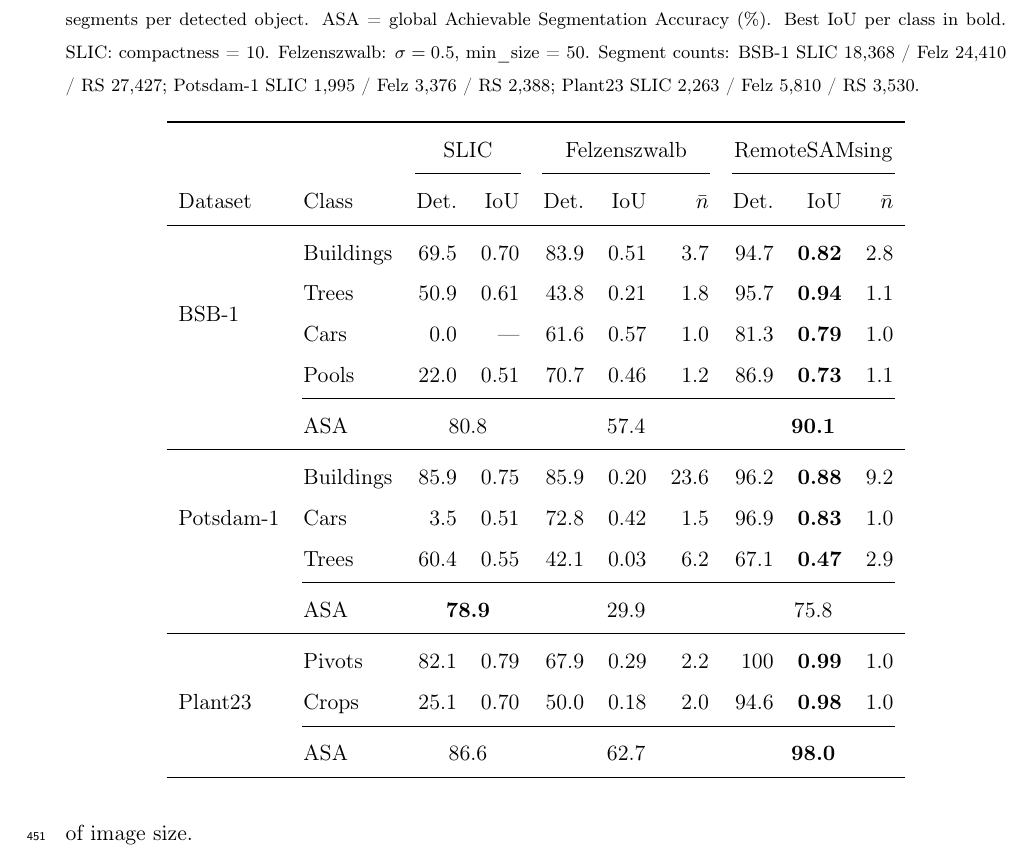
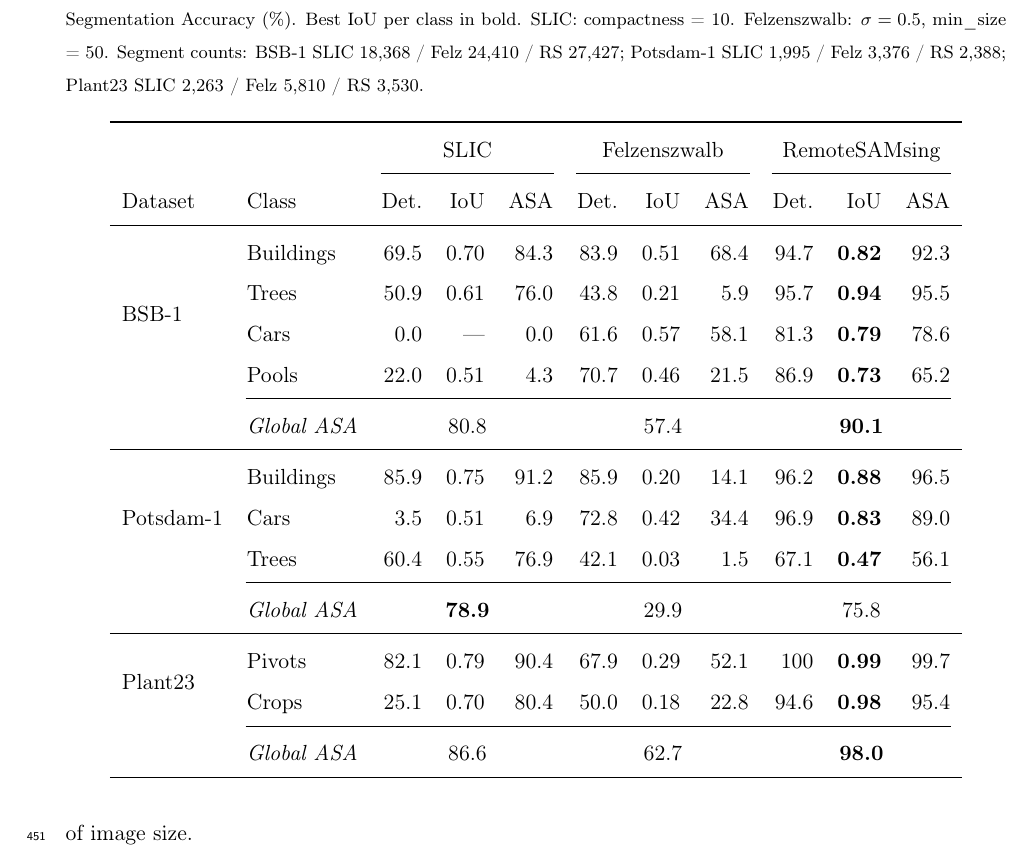
Before and after one commit to osmarluiz/sam-mosaic, a LaTeX paper (main.tex): part of page 25 of 36, cut so that both start at the same text. Compiled offline with pdfLaTeX.

Commit message:
Add per-class ASA to baseline comparison table
Co-Authored-By: Claude Opus 4.6 (1M context) <noreply@anthropic.com>

```diff
--- a/main.tex
+++ b/main.tex
@@ -522,31 +522,31 @@ Table~\ref{tab:baselines} compares RemoteSAMsing against SLIC superpixels \citep
 
 \begin{table}[h!]
 \centering
-\caption{Baseline comparison. Det.\ = detection rate (\%), IoU = mean object IoU for detected objects, $\bar{n}$ = mean segments per detected object. ASA = global Achievable Segmentation Accuracy (\%). Best IoU per class in bold. SLIC: compactness = 10. Felzenszwalb: $\sigma = 0.5$, min\_size = 50. Segment counts: BSB-1 SLIC 18{,}368 / Felz 24{,}410 / RS 27{,}427; Potsdam-1 SLIC 1{,}995 / Felz 3{,}376 / RS 2{,}388; Plant23 SLIC 2{,}263 / Felz 5{,}810 / RS 3{,}530.}
+\caption{Baseline comparison. Det.\ = detection rate (\%), IoU = mean object IoU, ASA = per-class Achievable Segmentation Accuracy (\%). Best IoU per class in bold. SLIC: compactness = 10. Felzenszwalb: $\sigma = 0.5$, min\_size = 50. Segment counts: BSB-1 SLIC 18{,}368 / Felz 24{,}410 / RS 27{,}427; Potsdam-1 SLIC 1{,}995 / Felz 3{,}376 / RS 2{,}388; Plant23 SLIC 2{,}263 / Felz 5{,}810 / RS 3{,}530.}
 \label{tab:baselines}
-\begin{tabular}{llrrrrrrrr}
+\begin{tabular}{llrrrrrrrrr}
 \toprule
- & & \multicolumn{2}{c}{SLIC} & \multicolumn{3}{c}{Felzenszwalb} & \multicolumn{3}{c}{RemoteSAMsing} \\
-\cmidrule(lr){3-4} \cmidrule(lr){5-7} \cmidrule(lr){8-10}
-Dataset & Class & Det. & IoU & Det. & IoU & $\bar{n}$ & Det. & IoU & $\bar{n}$ \\
+ & & \multicolumn{3}{c}{SLIC} & \multicolumn{3}{c}{Felzenszwalb} & \multicolumn{3}{c}{RemoteSAMsing} \\
+\cmidrule(lr){3-5} \cmidrule(lr){6-8} \cmidrule(lr){9-11}
+Dataset & Class & Det. & IoU & ASA & Det. & IoU & ASA & Det. & IoU & ASA \\
 \midrule
-\multirow{4}{*}{BSB-1} & Buildings & 69.5 & 0.70 & 83.9 & 0.51 & 3.7 & 94.7 & \textbf{0.82} & 2.8 \\
- & Trees     & 50.9 & 0.61 & 43.8 & 0.21 & 1.8 & 95.7 & \textbf{0.94} & 1.1 \\
- & Cars      &  0.0 & ---  & 61.6 & 0.57 & 1.0 & 81.3 & \textbf{0.79} & 1.0 \\
- & Pools     & 22.0 & 0.51 & 70.7 & 0.46 & 1.2 & 86.9 & \textbf{0.73} & 1.1 \\
-\cmidrule(lr){2-10}
- & ASA       & \multicolumn{2}{c}{80.8} & \multicolumn{3}{c}{57.4} & \multicolumn{3}{c}{\textbf{90.1}} \\
+\multirow{4}{*}{BSB-1} & Buildings & 69.5 & 0.70 & 84.3 & 83.9 & 0.51 & 68.4 & 94.7 & \textbf{0.82} & 92.3 \\
+ & Trees     & 50.9 & 0.61 & 76.0 & 43.8 & 0.21 &  5.9 & 95.7 & \textbf{0.94} & 95.5 \\
+ & Cars      &  0.0 & ---  &  0.0 & 61.6 & 0.57 & 58.1 & 81.3 & \textbf{0.79} & 78.6 \\
+ & Pools     & 22.0 & 0.51 &  4.3 & 70.7 & 0.46 & 21.5 & 86.9 & \textbf{0.73} & 65.2 \\
+\cmidrule(lr){2-11}
+ & \textit{Global ASA} & \multicolumn{3}{c}{80.8} & \multicolumn{3}{c}{57.4} & \multicolumn{3}{c}{\textbf{90.1}} \\
 \midrule
-\multirow{3}{*}{Potsdam-1} & Buildings & 85.9 & 0.75 & 85.9 & 0.20 & 23.6 & 96.2 & \textbf{0.88} & 9.2 \\
- & Cars      &  3.5 & 0.51 & 72.8 & 0.42 & 1.5 & 96.9 & \textbf{0.83} & 1.0 \\
- & Trees     & 60.4 & 0.55 & 42.1 & 0.03 & 6.2 & 67.1 & \textbf{0.47} & 2.9 \\
-\cmidrule(lr){2-10}
- & ASA       & \multicolumn{2}{c}{\textbf{78.9}} & \multicolumn{3}{c}{29.9} & \multicolumn{3}{c}{75.8} \\
+\multirow{3}{*}{Potsdam-1} & Buildings & 85.9 & 0.75 & 91.2 & 85.9 & 0.20 & 14.1 & 96.2 & \textbf{0.88} & 96.5 \\
+ & Cars      &  3.5 & 0.51 &  6.9 & 72.8 & 0.42 & 34.4 & 96.9 & \textbf{0.83} & 89.0 \\
+ & Trees     & 60.4 & 0.55 & 76.9 & 42.1 & 0.03 &  1.5 & 67.1 & \textbf{0.47} & 56.1 \\
+\cmidrule(lr){2-11}
+ & \textit{Global ASA} & \multicolumn{3}{c}{\textbf{78.9}} & \multicolumn{3}{c}{29.9} & \multicolumn{3}{c}{75.8} \\
 \midrule
-\multirow{3}{*}{Plant23} & Pivots & 82.1 & 0.79 & 67.9 & 0.29 & 2.2 & 100 & \textbf{0.99} & 1.0 \\
- & Crops     & 25.1 & 0.70 & 50.0 & 0.18 & 2.0 & 94.6 & \textbf{0.98} & 1.0 \\
-\cmidrule(lr){2-10}
- & ASA       & \multicolumn{2}{c}{86.6} & \multicolumn{3}{c}{62.7} & \multicolumn{3}{c}{\textbf{98.0}} \\
+\multirow{2}{*}{Plant23} & Pivots & 82.1 & 0.79 & 90.4 & 67.9 & 0.29 & 52.1 & 100 & \textbf{0.99} & 99.7 \\
+ & Crops     & 25.1 & 0.70 & 80.4 & 50.0 & 0.18 & 22.8 & 94.6 & \textbf{0.98} & 95.4 \\
+\cmidrule(lr){2-11}
+ & \textit{Global ASA} & \multicolumn{3}{c}{86.6} & \multicolumn{3}{c}{62.7} & \multicolumn{3}{c}{\textbf{98.0}} \\
 \bottomrule
 \end{tabular}
 \end{table}
```
